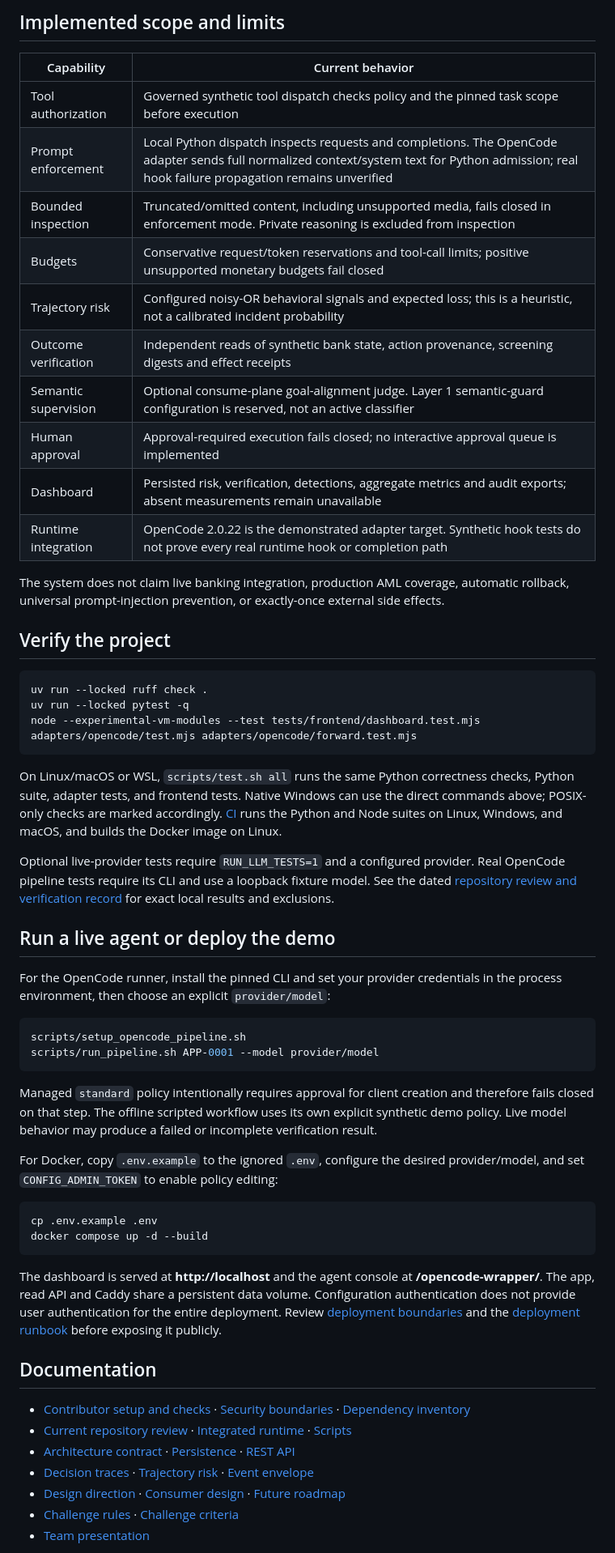
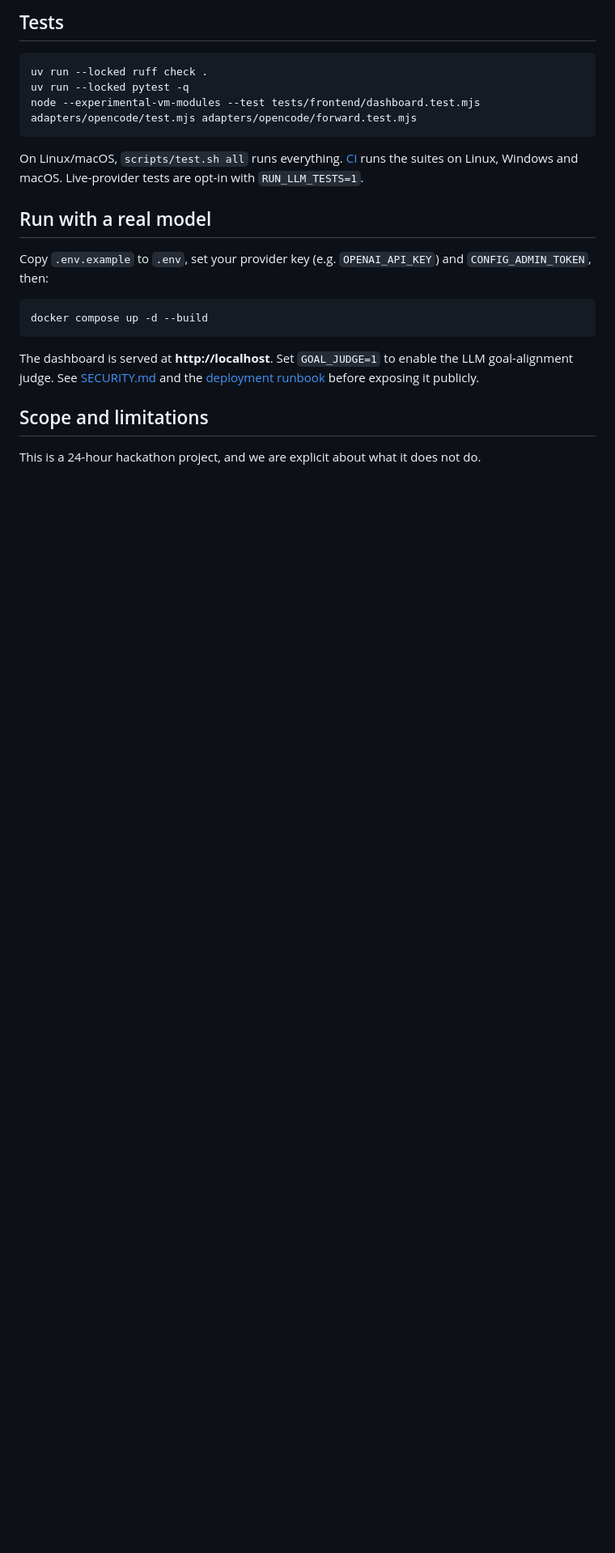
Before and after one commit to HardCounter/Hack-Yeah-2026, a Markdown page: README.md, the part around the change printed below. Shown: that part at 81% size. Rendered like a GitHub page; blank space fills up the shorter version.

````diff
--- a/README.md
+++ b/README.md
@@ -99,23 +110,5 @@ Pagination holds protect active scoped reads from retention; content bodies shar
 
-## Implemented scope and limits
-
-| Capability | Current behavior |
-|---|---|
-| Tool authorization | Governed synthetic tool dispatch checks policy and the pinned task scope before execution |
-| Prompt enforcement | Local Python dispatch inspects requests and completions. The OpenCode adapter sends full normalized context/system text for Python admission; real hook failure propagation remains unverified |
-| Bounded inspection | Truncated/omitted content, including unsupported media, fails closed in enforcement mode. Private reasoning is excluded from inspection |
-| Budgets | Conservative request/token reservations and tool-call limits; positive unsupported monetary budgets fail closed |
-| Trajectory risk | Configured noisy-OR behavioral signals and expected loss; this is a heuristic, not a calibrated incident probability |
-| Outcome verification | Independent reads of synthetic bank state, action provenance, screening digests and effect receipts |
-| Semantic supervision | Optional consume-plane goal-alignment judge. Layer 1 semantic-guard configuration is reserved, not an active classifier |
-| Human approval | Approval-required execution fails closed; no interactive approval queue is implemented |
-| Dashboard | Persisted risk, verification, detections, aggregate metrics and audit exports; absent measurements remain unavailable |
-| Runtime integration | OpenCode 2.0.22 is the demonstrated adapter target. Synthetic hook tests do not prove every real runtime hook or completion path |
-
-The system does not claim live banking integration, production AML coverage, automatic rollback,
-universal prompt-injection prevention, or exactly-once external side effects.
-
-## Verify the project
+## Tests
 
 ```sh
 uv run --locked ruff check .
@@ -123,49 +116,23 @@ uv run --locked pytest -q
 node --experimental-vm-modules --test tests/frontend/dashboard.test.mjs adapters/opencode/test.mjs adapters/opencode/forward.test.mjs
 ```
 
-On Linux/macOS or WSL, `scripts/test.sh all` runs the same Python correctness checks, Python suite,
-adapter tests, and frontend tests. Native Windows can use the direct commands above; POSIX-only
-checks are marked accordingly. [CI](.github/workflows/tests.yml) runs the Python and Node suites
-on Linux, Windows, and macOS, and builds the Docker image on Linux.
+On Linux/macOS, `scripts/test.sh all` runs everything. [CI](.github/workflows/tests.yml) runs the
+suites on Linux, Windows and macOS. Live-provider tests are opt-in with `RUN_LLM_TESTS=1`.
 
-Optional live-provider tests require `RUN_LLM_TESTS=1` and a configured provider. Real OpenCode
-pipeline tests require its CLI and use a loopback fixture model. See the dated
-[repository review and verification record](docs/project-review.md) for exact local results and exclusions.
+## Run with a real model
 
-## Run a live agent or deploy the demo
-
-For the OpenCode runner, install the pinned CLI and set your provider credentials in the process
-environment, then choose an explicit `provider/model`:
+Copy `.env.example` to `.env`, set your provider key (e.g. `OPENAI_API_KEY`) and
+`CONFIG_ADMIN_TOKEN`, then:
 
 ```sh
-scripts/setup_opencode_pipeline.sh
-scripts/run_pipeline.sh APP-0001 --model provider/model
-```
-
-Managed `standard` policy intentionally requires approval for client creation and therefore fails
-closed on that step. The offline scripted workflow uses its own explicit synthetic demo policy.
-Live model behavior may produce a failed or incomplete verification result.
-
-For Docker, copy `.env.example` to the ignored `.env`, configure the desired provider/model, and
-set `CONFIG_ADMIN_TOKEN` to enable policy editing:
-
-```sh
-cp .env.example .env
 docker compose up -d --build
 ```
 
-The dashboard is served at **http://localhost** and the agent console at **/opencode-wrapper/**.
-The app, read API and Caddy share a persistent data volume. Configuration authentication does not
-provide user authentication for the entire deployment. Review [deployment boundaries](SECURITY.md)
-and the [deployment runbook](docs/dashboard/deployment.md) before exposing it publicly.
+The dashboard is served at **http://localhost**. Set `GOAL_JUDGE=1` to enable the LLM
+goal-alignment judge. See [SECURITY.md](SECURITY.md) and the
+[deployment runbook](docs/dashboard/deployment.md) before exposing it publicly.
 
-## Documentation
+## Scope and limitations
 
-- [Contributor setup and checks](CONTRIBUTING.md) · [Security boundaries](SECURITY.md) · [Dependency inventory](THIRD_PARTY.md)
-- [Current repository review](docs/project-review.md) · [Integrated runtime](docs/integrated-runtime.md) · [Scripts](scripts/README.md)
-- [Architecture contract](docs/architecture-contract.md) · [Persistence](docs/persistence.md) · [REST API](docs/rest.md)
-- [Decision traces](docs/decision-trace.md) · [Trajectory risk](docs/trajectory-risk-model.md) · [Event envelope](docs/consumer-plane-event-envelope.md)
-- [Design direction](docs/project-direction.md) · [Consumer design](docs/consumer-plane.md) · [Future roadmap](CODE_IMPROVEMENT_ROADMAP.md)
-- [Challenge rules](docs/goldman/GoldmanSachsRules.md) · [Challenge criteria](docs/goldman/GoldmanSachsCriteria.md)
-- [Team presentation](presentation/HackYeah2026-HardCounter.pdf)
+This is a 24-hour hackathon project, and we are explicit about what it does not do.
 
````
Also changed, not shown: other parts of README.md (+95 -52 lines), docs/images/dashboard-config.png (added), docs/images/dashboard-metrics.png (added), docs/images/dashboard-tests.png (added).
